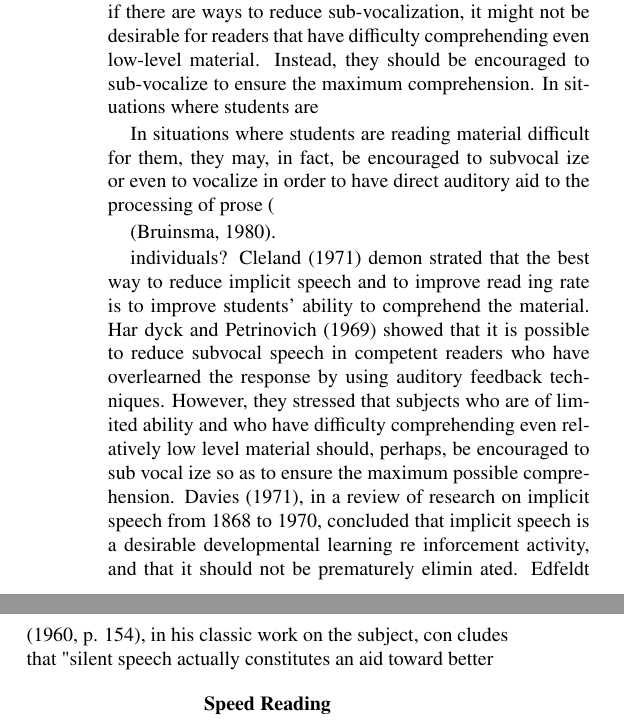
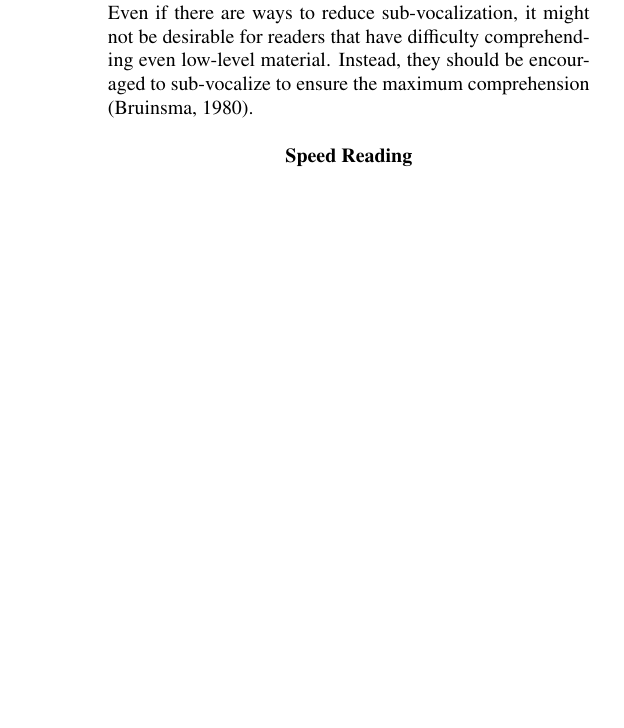
Before and after one commit to Wikzo/p7_paper, a LaTeX paper (Perception paper/master.tex, which reads Perception paper/background.tex): two parts of the columns of page 3 of 4 before the commit and part of one column of page 3 of 4 after it, the two joined at a grey line, cut so that both start at the same text, the shorter picture padded with empty space. Compiled offline with pdfLaTeX.

Commit message:
Sub-vocalization done

```diff
--- a/Perception paper/background.tex
+++ b/Perception paper/background.tex
@@ -63,49 +60,7 @@ This might indicate that when using schema, readers use skimming or scanning bef
 %(INSERT REF: Reading for One Second, One Minute, or One Year) compares four different theoretical perspectives in reading, each focusing on a certain style and speed of reading: Rauding, Verbal Efficiency, Schema, and Whole Language.
 
 \subsection{Sub-vocalization}
-\citeA{bruinsma_should_1980} says that ...
-
-When children learn to read, they typically do this by associating printed symbols with previously-acquired listening and speaking skills \cite{bruinsma_should_1980}. Even though this "silent reading" soon becomes inaudible, the movements of lips, tongue and larynx sometimes continue for many years. These small movements are known as \textit{sub-vocalization} \cite{bruinsma_should_1980}. It has been found that poor readers demonstrate a greater degree of sub-vocalization than proficient readers. It has been believed that lip movements and sub-vocalization should be suppressed, so as the reading rate will increase \cite{bruinsma_should_1980}. However, according to \citeA{j_covert_1970}, oral behaviour during silent performance of language tasks does indeed serve a language function. \citeauthor{j_covert_1970} concludes that increased covert oral behaviour is beneficial during silent reading: \emph{"The implications for the teacher, thus, is that she should not tamper with the child's subvocalization? It is likely that the child NEEDS to subvocalize while reading, in any event, the subvocalization naturally becomes reduced in time."} \cite{bruinsma_should_1980}. Even if there are ways to reduce sub-vocalization, it might not be desirable for readers that have difficulty comprehending even low-level material. Instead, they should be encouraged to sub-vocalize to ensure the maximum comprehension. In situations where students are
-
-In
-situations where students are reading
-material difficult for them, they may,
-in fact, be encouraged to subvocal
-ize or even to vocalize in order to
-have direct auditory aid to the
-processing of prose (
-
-\cite{bruinsma_should_1980}.
-
-
-
-individuals? Cleland (1971) demon
-strated that the best way to reduce
-implicit speech and to improve read
-ing rate is to improve students' ability
-to comprehend the material. Har
-dyck and Petrinovich (1969) showed
-that it is possible to reduce subvocal
-speech in competent readers who
-have overlearned the response by
-using auditory feedback techniques.
-However, they stressed that subjects
-who are of limited ability and who
-have difficulty comprehending even
-relatively low level material should,
-perhaps, be encouraged to sub vocal
-ize so as to ensure the maximum
-possible comprehension. Davies
-(1971), in a review of research on
-implicit speech from 1868 to 1970,
-concluded that implicit speech is a
-desirable developmental learning re
-inforcement activity, and that it
-should not be prematurely elimin
-ated. Edfeldt (1960, p. 154), in his
-classic work on the subject, con
-cludes that "silent speech actually
-constitutes an aid toward better
+When children learn to read, they typically do this by associating printed symbols with previously-acquired listening and speaking skills \cite{bruinsma_should_1980}. Even though this "silent reading" soon becomes inaudible, the movements of lips, tongue and larynx sometimes continue for many years. These small movements are known as \textit{sub-vocalization} \cite{bruinsma_should_1980}. It has been found that poor readers demonstrate a greater degree of sub-vocalization than proficient readers. It has been believed that lip movements and sub-vocalization should be suppressed, so as the reading rate will increase \cite{bruinsma_should_1980}. However, according to \citeA{j_covert_1970}, oral behaviour during silent performance of language tasks does indeed serve a language function. \citeauthor{j_covert_1970} concludes that increased covert oral behaviour is beneficial during silent reading: \emph{"The implications for the teacher, thus, is that she should not tamper with the child's subvocalization? It is likely that the child NEEDS to subvocalize while reading, in any event, the subvocalization naturally becomes reduced in time."} \cite{bruinsma_should_1980}. Even if there are ways to reduce sub-vocalization, it might not be desirable for readers that have difficulty comprehending even low-level material. Instead, they should be encouraged to sub-vocalize to ensure the maximum comprehension \cite{bruinsma_should_1980}.
 
 %http://www.jstor.org/stable/20195232
 %[Conclusions The evidence cited here should caution teachers to be very careful in their efforts to reduce subvocalization during silent reading. This should be done directly only with students who are otherwise compe tent readers and who are reading relatively easy material ...]
```
Also changed, not shown: Perception paper/background.tex (3 more changed lines).
